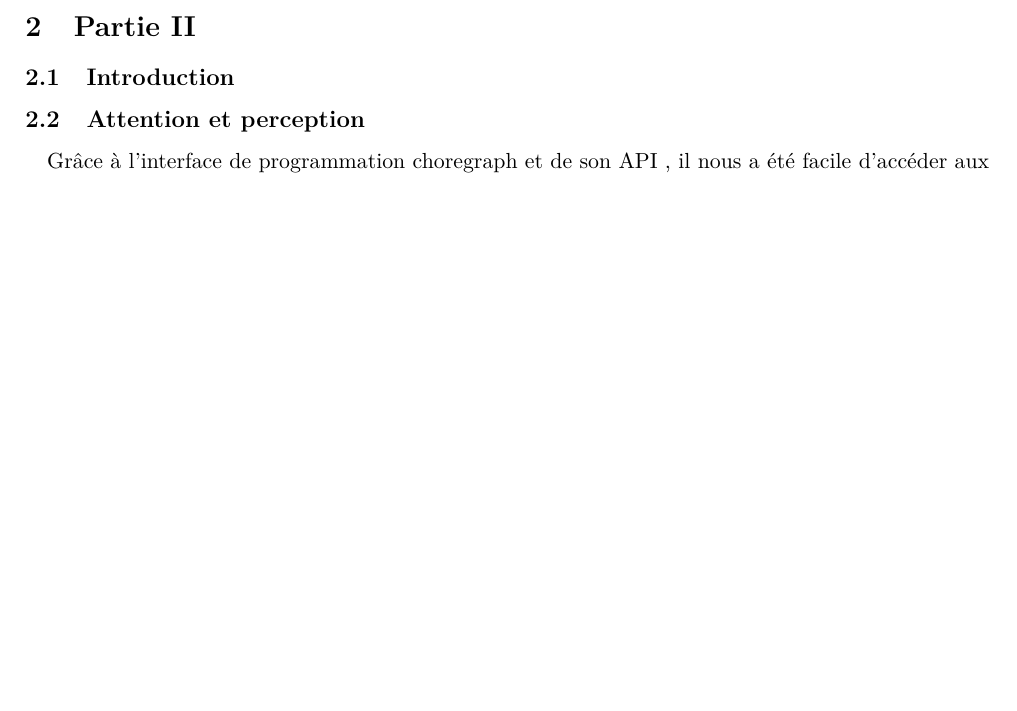
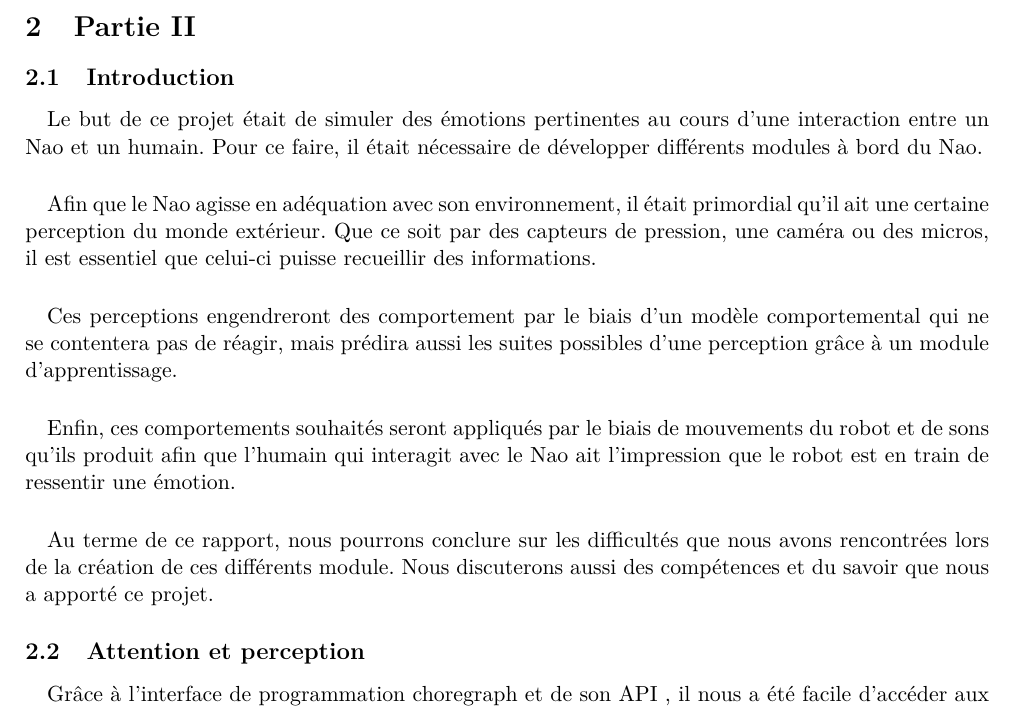
Before and after one commit to medrimonia/ProjetIHR, a LaTeX document (report/report.tex, which reads report/introP2.tex, report/partieII.tex): part of page 6 of 9 before the commit and part of page 6 of 10 after it, cut so that both start at the same text, the shorter picture padded with empty space. Compiled offline with pdfLaTeX.

Commit message:
Intro partie 2

```diff
--- /dev/null
+++ b/report/introP2.tex
@@ -0,0 +1,26 @@
+\paragraph{}
+Le but de ce projet était de simuler des émotions pertinentes au cours d'une
+interaction entre un Nao et un humain. Pour ce faire, il était nécessaire
+de développer différents modules à bord du Nao.
+
+\paragraph{}
+Afin que le Nao agisse en adéquation avec son environnement, il était
+primordial qu'il ait une certaine perception du monde extérieur. Que ce soit
+par des capteurs de pression, une caméra ou des micros, il est essentiel que
+celui-ci puisse recueillir des informations.
+
+\paragraph{}
+Ces perceptions engendreront des comportement par le biais d'un modèle
+comportemental qui ne se contentera pas de réagir, mais prédira aussi les
+suites possibles d'une perception grâce à un module d'apprentissage.
+
+\paragraph{}
+Enfin, ces comportements souhaités seront appliqués par le biais de
+mouvements du robot et de sons qu'ils produit afin que l'humain qui
+interagit avec le Nao ait l'impression que le robot est en train de ressentir
+une émotion.
+
+\paragraph{}
+Au terme de ce rapport, nous pourrons conclure sur les difficultés que nous
+avons rencontrées lors de la création de ces différents module. Nous
+discuterons aussi des compétences et du savoir que nous a apporté ce projet.
--- a/report/partieII.tex
+++ b/report/partieII.tex
@@ -1,4 +1,5 @@
 \subsection{Introduction}
+\input{introP2}
 
 \subsection{Attention et perception}
 \input{Attention}
```
